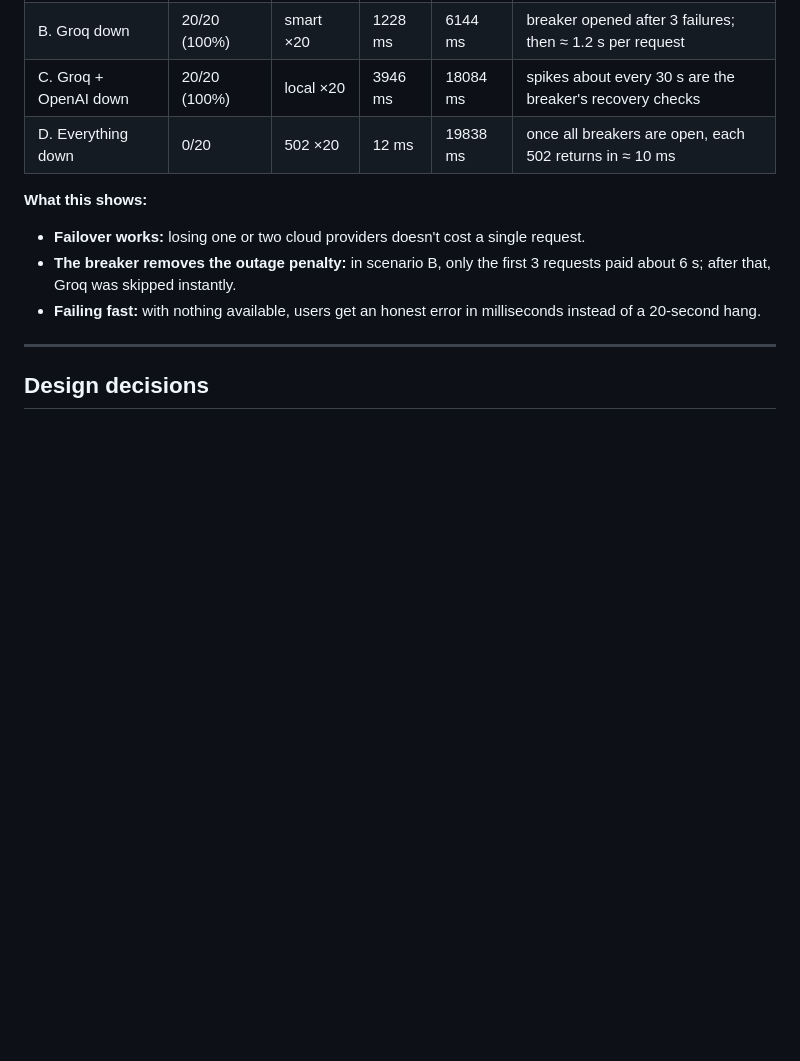
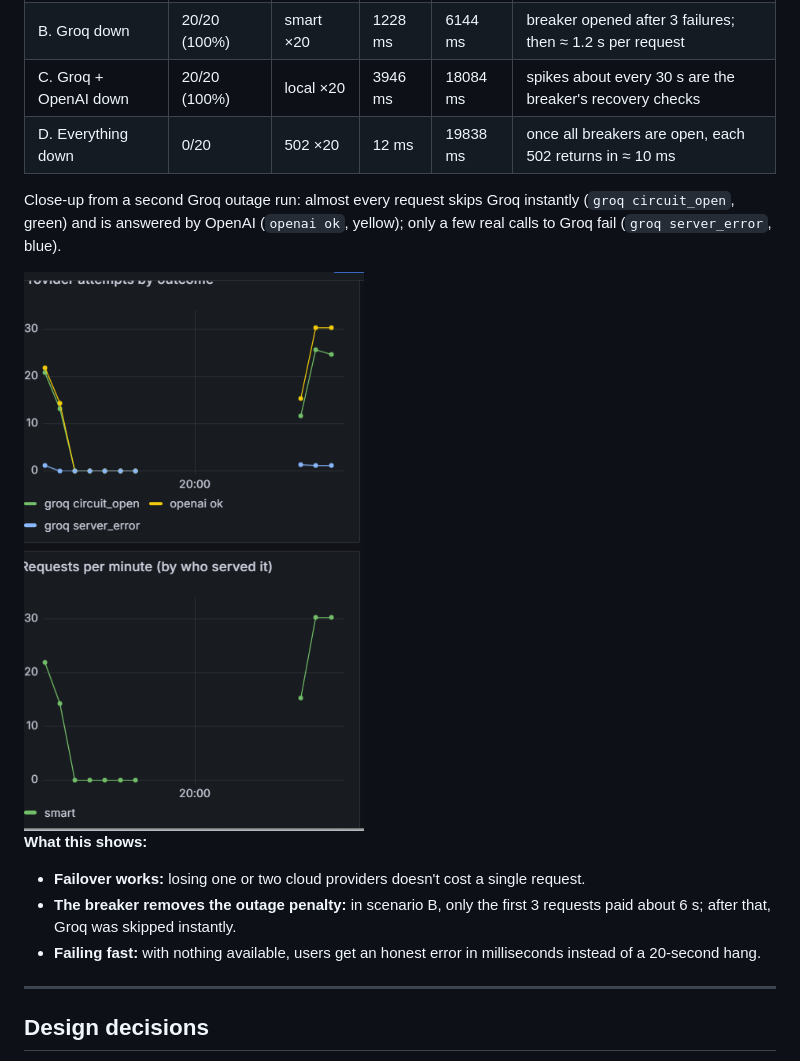
Before and after one commit to srikar-maddala/llm-gateway, a Markdown page: README.md, the part around the change. GitHub-like rendering; pictures changed too: docs/failover-panels.png (added); blank space fills up the shorter version.

Commit message:
README: add failover close-up screenshot

```diff
--- a/README.md
+++ b/README.md
@@ -175,6 +175,10 @@ Circuit breaker settings (`breaker.py`): at least **3** requests in the last 5 m
 | C. Groq + OpenAI down | 20/20 (100%) | local ×20 | 3946 ms | 18084 ms | spikes about every 30 s are the breaker's recovery checks |
 | D. Everything down | 0/20 | 502 ×20 | 12 ms | 19838 ms | once all breakers are open, each 502 returns in ≈ 10 ms |
 
+Close-up from a second Groq outage run: almost every request skips Groq instantly (`groq circuit_open`, green) and is answered by OpenAI (`openai ok`, yellow); only a few real calls to Groq fail (`groq server_error`, blue).
+
+<img src="docs/failover-panels.png" alt="Provider attempts and requests per minute during a Groq outage" width="420">
+
 **What this shows:**
 - **Failover works:** losing one or two cloud providers doesn't cost a single request.
 - **The breaker removes the outage penalty:** in scenario B, only the first 3 requests paid about 6 s; after that, Groq was skipped instantly.
```
